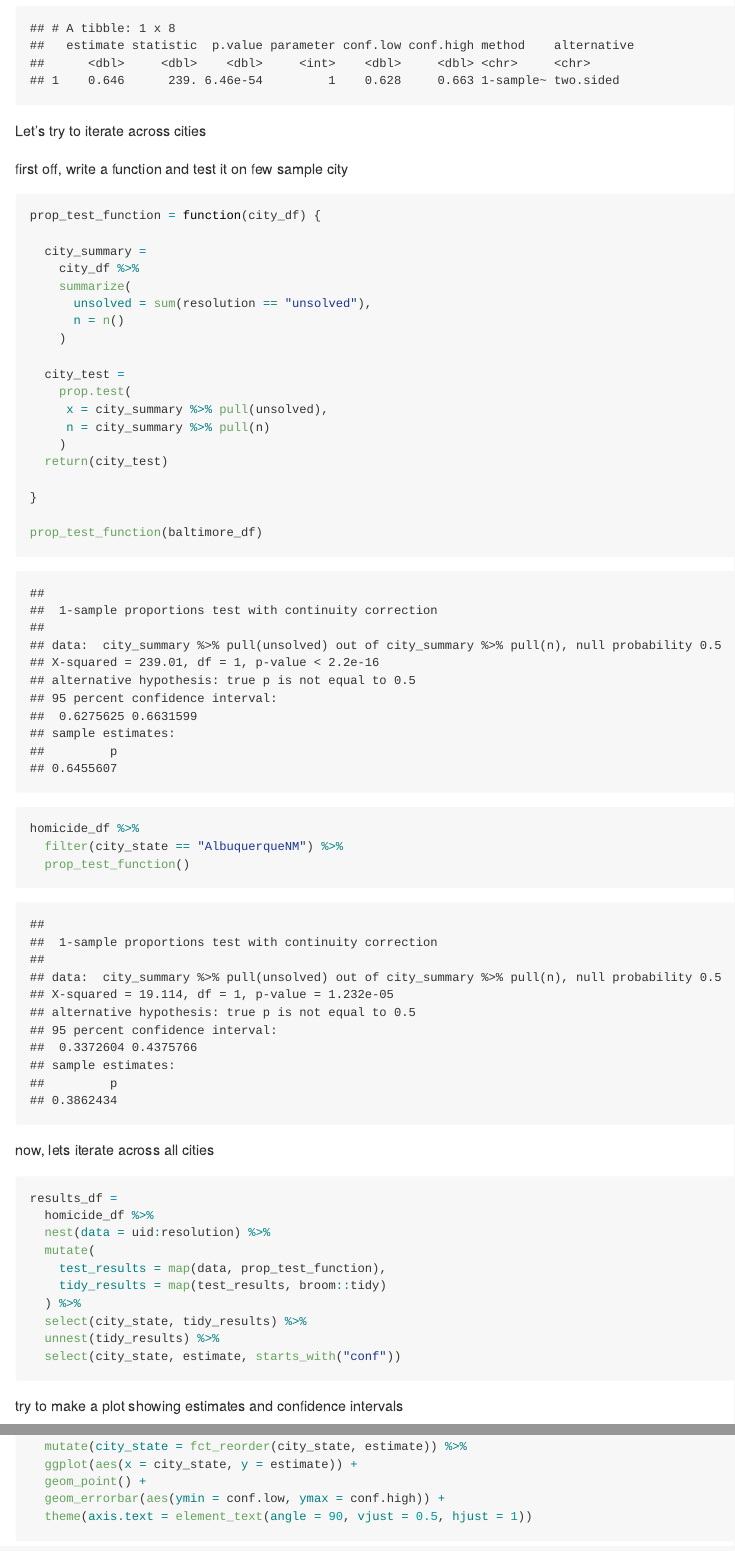
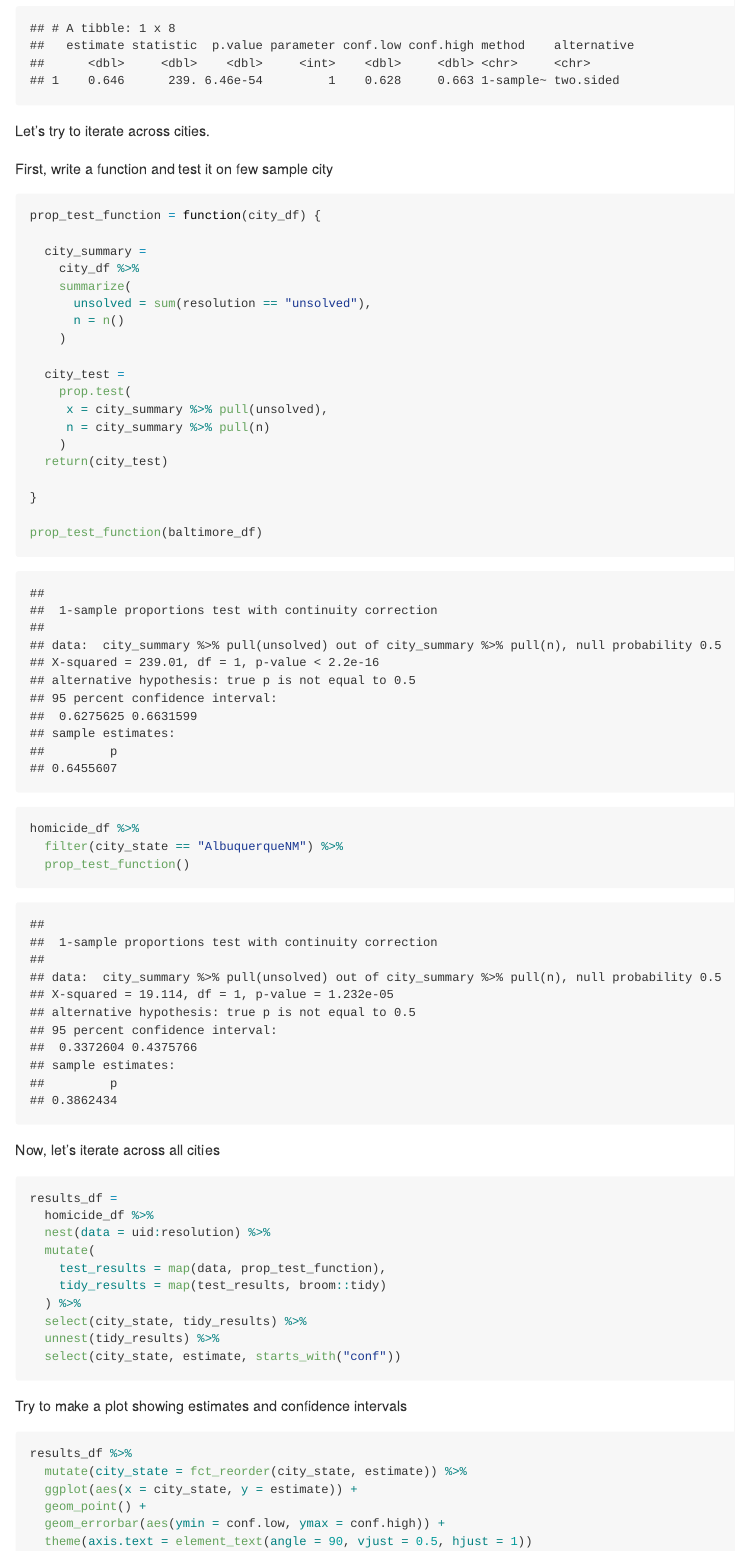
Before and after one commit to EdgarC1009/p8105_hw5_yc3883, an R Markdown document (p8105_hw5_yc3883.Rmd): the page in a window 1100 px wide, from 1040 px down, and a second part further down, joined at a grey line. The pictures show the output file p8105_hw5_yc3883.md that the author committed with the source, drawn offline in the style of GitHub.

Commit message:
Some editing

````diff
--- a/p8105_hw5_yc3883.Rmd
+++ b/p8105_hw5_yc3883.Rmd
@@ -72,9 +72,9 @@ baltimore_test %>%
 ```
 
 
-Let's try to iterate across cities
+Let's try to iterate across cities.
 
-first off, write a function and test it on few sample city
+First, write a function and test it on few sample city
 
 ```{r}
 prop_test_function = function(city_df) {
@@ -104,7 +104,7 @@ homicide_df %>%
 
 ```
 
-now, lets iterate across all cities
+Now, let's iterate across all cities
 
 ```{r}
 results_df =
@@ -122,7 +122,7 @@ results_df =
 
 ```
 
-try to make a plot showing estimates and confidence intervals
+Try to make a plot showing estimates and confidence intervals
 
 ```{r}
 results_df %>%
````
Also changed, not shown: p8105_hw5_yc3883.md, p8105_hw5_yc3883.Rmd (7 more changed lines).
